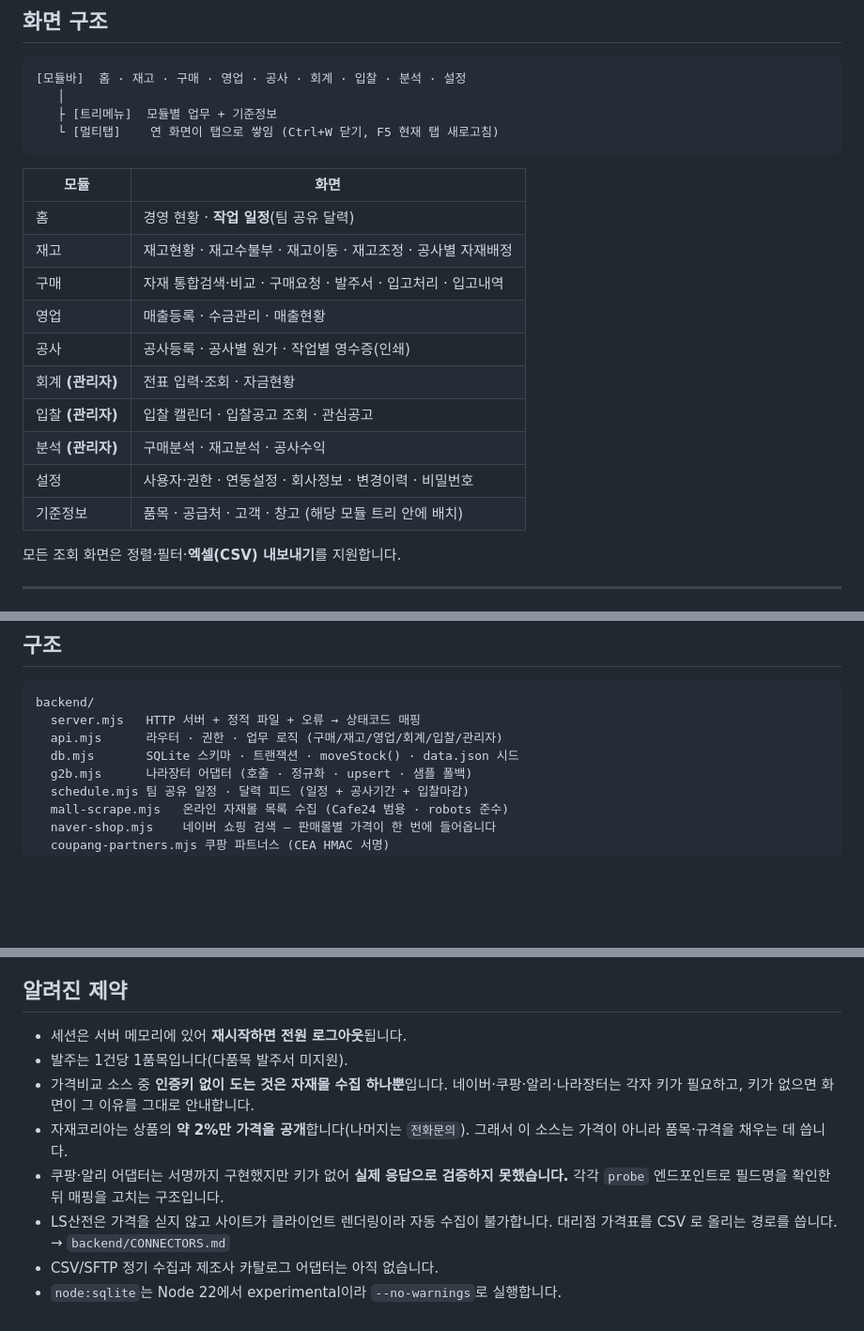
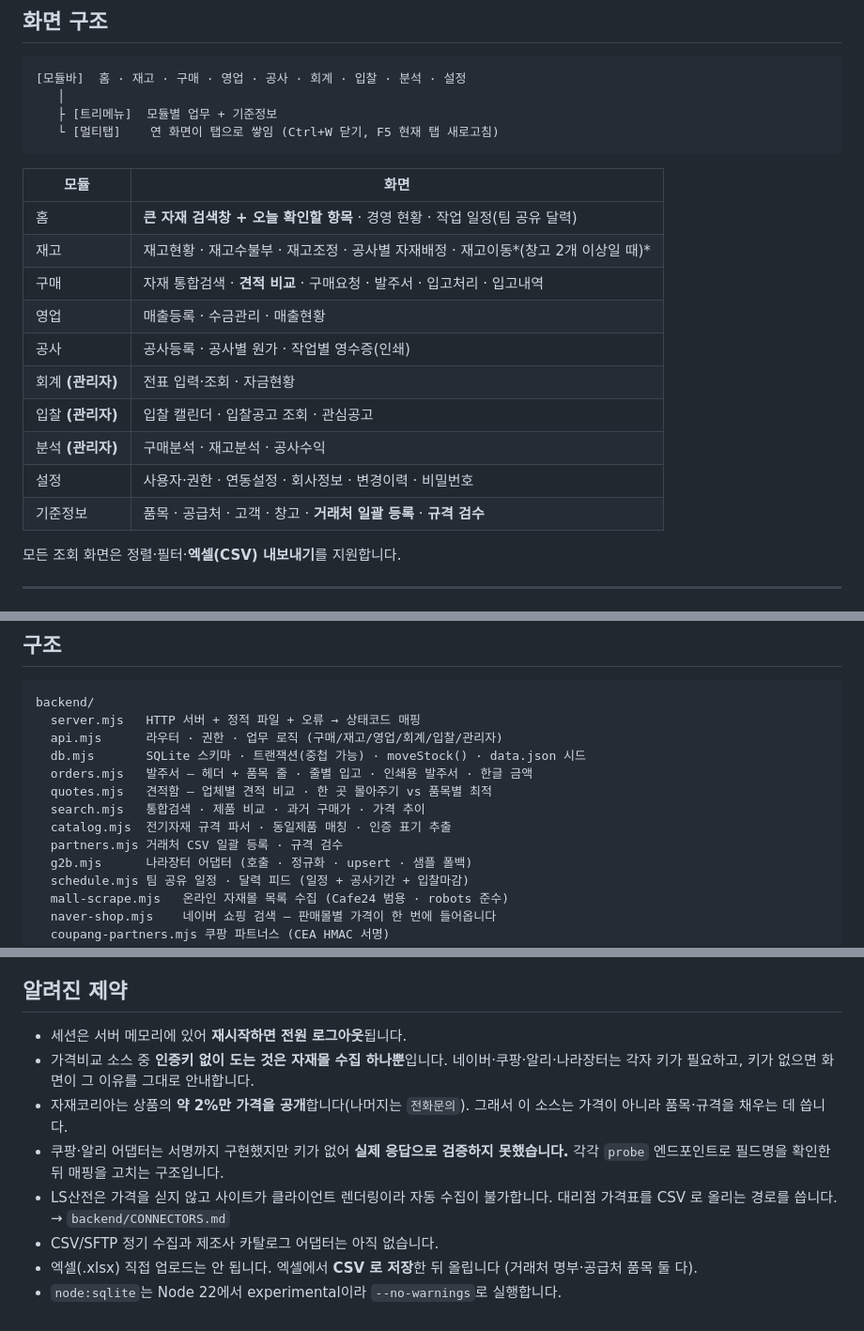
Before and after one commit to k0ng-min/inventory_management_system, a Markdown page: README.md, 3 parts joined by grey strips. Shown at 94% size. GitHub-like rendering; blank space fills up the shorter version.

Commit message:
README — 다품목 발주·견적 비교·단일 사업장 반영
화면 표와 구조 목록이 실제와 어긋나 있었다. 발주 1건 1품목 제약은 사라졌고,
견적 비교·규격 검수·거래처 일괄 등록이 메뉴에 들어왔다. 엑셀은 CSV 로 저장해
올린다는 점을 제약에 적어 둔다.

Co-Authored-By: Claude Opus 5 <noreply@anthropic.com>
Claude-Session: https://claude.ai/code/session_01BufEfvtdEzTTT9pNqy2QDp

```diff
--- a/README.md
+++ b/README.md
@@ -95,16 +95,16 @@ npm run reset       # DB 삭제 후 data.json 시드로 재생성
 
 | 모듈 | 화면 |
 |---|---|
-| 홈 | 경영 현황 · **작업 일정**(팀 공유 달력) |
-| 재고 | 재고현황 · 재고수불부 · 재고이동 · 재고조정 · 공사별 자재배정 |
-| 구매 | 자재 통합검색·비교 · 구매요청 · 발주서 · 입고처리 · 입고내역 |
+| 홈 | **큰 자재 검색창 + 오늘 확인할 항목** · 경영 현황 · 작업 일정(팀 공유 달력) |
+| 재고 | 재고현황 · 재고수불부 · 재고조정 · 공사별 자재배정 · 재고이동*(창고 2개 이상일 때)* |
+| 구매 | 자재 통합검색 · **견적 비교** · 구매요청 · 발주서 · 입고처리 · 입고내역 |
 | 영업 | 매출등록 · 수금관리 · 매출현황 |
 | 공사 | 공사등록 · 공사별 원가 · 작업별 영수증(인쇄) |
 | 회계 **(관리자)** | 전표 입력·조회 · 자금현황 |
 | 입찰 **(관리자)** | 입찰 캘린더 · 입찰공고 조회 · 관심공고 |
 | 분석 **(관리자)** | 구매분석 · 재고분석 · 공사수익 |
 | 설정 | 사용자·권한 · 연동설정 · 회사정보 · 변경이력 · 비밀번호 |
-| 기준정보 | 품목 · 공급처 · 고객 · 창고 (해당 모듈 트리 안에 배치) |
+| 기준정보 | 품목 · 공급처 · 고객 · 창고 · **거래처 일괄 등록** · **규격 검수** |
 
 모든 조회 화면은 정렬·필터·**엑셀(CSV) 내보내기**를 지원합니다.
 
@@ -238,7 +238,12 @@ node backend/seed-users.mjs --reset   # 이미 있으면 비밀번호만 재발
 backend/
   server.mjs   HTTP 서버 + 정적 파일 + 오류 → 상태코드 매핑
   api.mjs      라우터 · 권한 · 업무 로직 (구매/재고/영업/회계/입찰/관리자)
-  db.mjs       SQLite 스키마 · 트랜잭션 · moveStock() · data.json 시드
+  db.mjs       SQLite 스키마 · 트랜잭션(중첩 가능) · moveStock() · data.json 시드
+  orders.mjs   발주서 — 헤더 + 품목 줄 · 줄별 입고 · 인쇄용 발주서 · 한글 금액
+  quotes.mjs   견적함 — 업체별 견적 비교 · 한 곳 몰아주기 vs 품목별 최적
+  search.mjs   통합검색 · 제품 비교 · 과거 구매가 · 가격 추이
+  catalog.mjs  전기자재 규격 파서 · 동일제품 매칭 · 인증 표기 추출
+  partners.mjs 거래처 CSV 일괄 등록 · 규격 검수
   g2b.mjs      나라장터 어댑터 (호출 · 정규화 · upsert · 샘플 폴백)
   schedule.mjs 팀 공유 일정 · 달력 피드 (일정 + 공사기간 + 입찰마감)
   mall-scrape.mjs   온라인 자재몰 목록 수집 (Cafe24 범용 · robots 준수)
@@ -278,7 +283,6 @@ frontend/
 ## 알려진 제약
 
 - 세션은 서버 메모리에 있어 **재시작하면 전원 로그아웃**됩니다.
-- 발주는 1건당 1품목입니다(다품목 발주서 미지원).
 - 가격비교 소스 중 **인증키 없이 도는 것은 자재몰 수집 하나뿐**입니다. 네이버·쿠팡·알리·나라장터는
   각자 키가 필요하고, 키가 없으면 화면이 그 이유를 그대로 안내합니다.
 - 자재코리아는 상품의 **약 2%만 가격을 공개**합니다(나머지는 `전화문의`). 그래서 이 소스는
@@ -288,4 +292,6 @@ frontend/
 - LS산전은 가격을 싣지 않고 사이트가 클라이언트 렌더링이라 자동 수집이 불가합니다.
   대리점 가격표를 CSV 로 올리는 경로를 씁니다. → `backend/CONNECTORS.md`
 - CSV/SFTP 정기 수집과 제조사 카탈로그 어댑터는 아직 없습니다.
+- 엑셀(.xlsx) 직접 업로드는 안 됩니다. 엑셀에서 **CSV 로 저장**한 뒤 올립니다
+  (거래처 명부·공급처 품목 둘 다).
 - `node:sqlite`는 Node 22에서 experimental이라 `--no-warnings`로 실행합니다.
```
